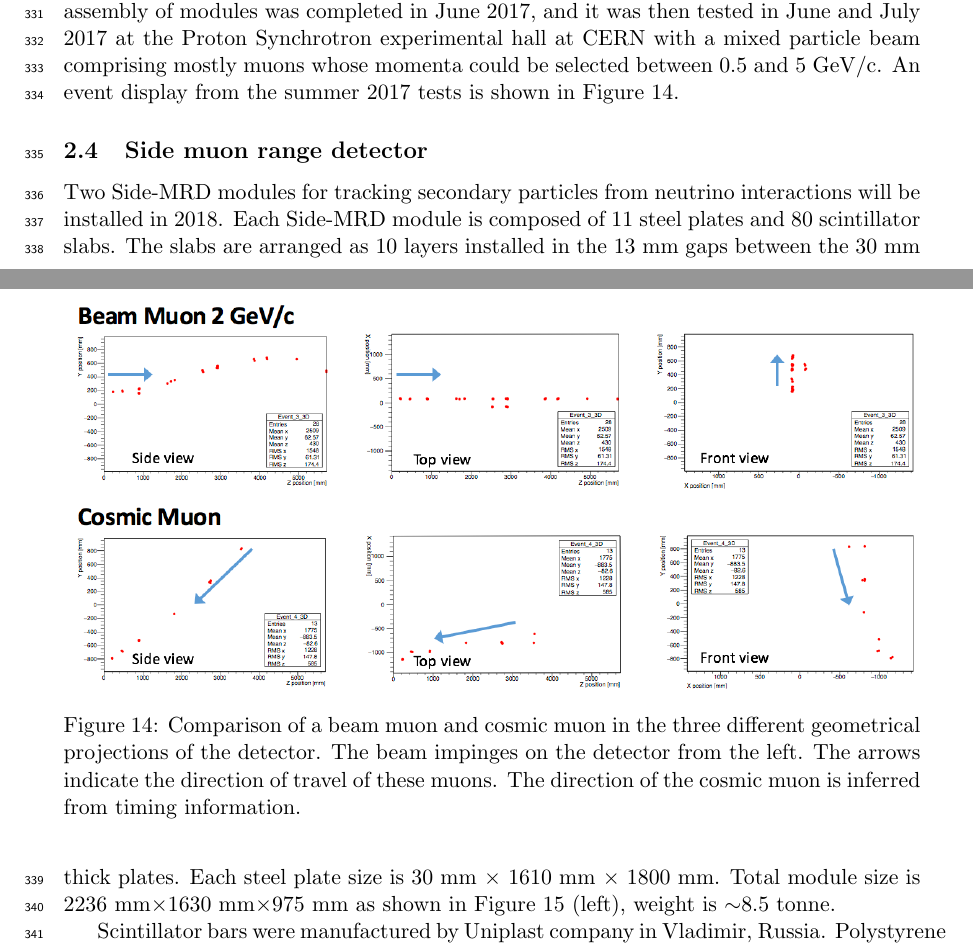
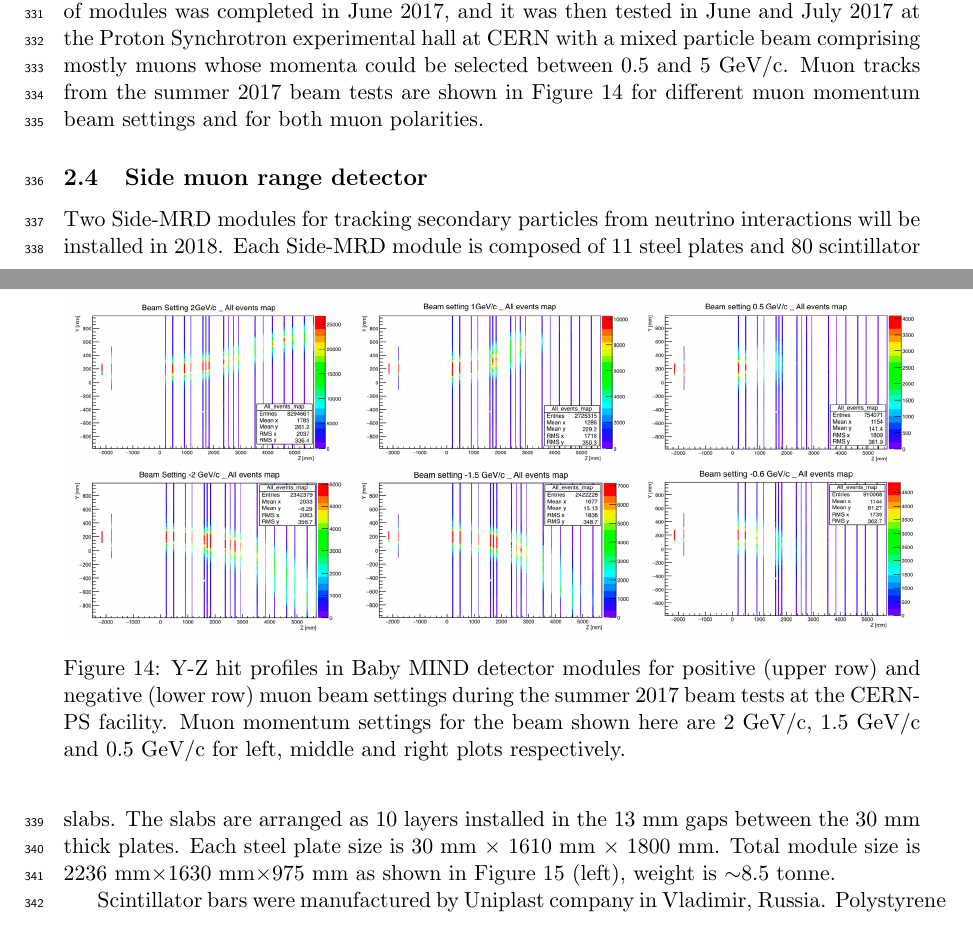
Before and after one commit to wagascibabymindteam/WAGASCI_PAC_Dec2017, a LaTeX paper (wagasci_pac_dec2017.tex, which reads setup_babymind.tex): two parts of pages 16 and 17 of 36, joined at a grey line, cut so that both start at the same text. Compiled offline with pdfLaTeX.

Commit message:
update babymind event display

```diff
--- a/setup_babymind.tex
+++ b/setup_babymind.tex
@@ -59,6 +59,9 @@ All counters were measured at INR Moscow with a cosmic ray setup using the same
 The average light yield (sum from both ends) was measured to be 37.5 photo-electrons (p.e.) per minimum ionizing particle (MIP) and 65 p.e./MIP for vertical and horizontal counters, respectively.
 After shipment to CERN, all counters were individually re-tested with an LED \cite{led_test_system}.
 0.1\% of counters failed the LED tests and were therefore not used during the assembly of modules.
-The assembly of modules was completed in June 2017, and it was then tested in June and July 2017 at the Proton Synchrotron experimental hall at CERN with a mixed particle beam comprising mostly muons whose momenta could be selected between 0.5 and 5 GeV/c. An event display from the summer 2017 tests is shown in Figure~\ref{beam_vs_cosmic}.
+The assembly of modules was completed in June 2017, and it was then tested in June and July 2017 at the Proton Synchrotron experimental hall at CERN with a mixed particle beam comprising mostly muons whose momenta could be selected between 0.5 and 5 GeV/c.
+Muon tracks from the summer 2017 beam tests are shown in Figure~\ref{baby_mind_muon_track} for different muon momentum beam settings and for both muon polarities.
+% An event display from the summer 2017 tests is shown in Figure~\ref{beam_vs_cosmic}.
 %\inserttwographs{0.45}{baby_mind_wagasci_rough_cad.pdf}{0.50}{baby_mind_layout.pdf}{Left) WAGASCI modules: flanked by 2 side muon range detectors (sMRD) and one downstream muon detector (Baby MIND). Right) side view layout of the Baby MIND during beam tests at CERN.}{wagasci-layout}
-\insertgraph{1.0}{comparing_beam_cosmics.pdf}{Comparison of a beam muon and cosmic muon in the three different geometrical projections of the detector. The beam impinges on the detector from the left. The arrows indicate the direction of travel of these muons. The direction of the cosmic muon is inferred from timing information.}{beam_vs_cosmic}
+%\insertgraph{1.0}{comparing_beam_cosmics.pdf}{Comparison of a beam muon and cosmic muon in the three different geometrical projections of the detector. The beam impinges on the detector from the left. The arrows indicate the direction of travel of these muons. The direction of the cosmic muon is inferred from timing information.}{beam_vs_cosmic}
+\insertgraph{1.0}{baby_mind_muon_tracks.pdf}{Y-Z hit profiles in Baby MIND detector modules for positive (upper row) and negative (lower row) muon beam settings during the summer 2017 beam tests at the CERN-PS facility. Muon momentum settings for the beam shown here are 2 GeV/c, 1.5 GeV/c and 0.5 GeV/c for left, middle and right plots respectively.}{baby_mind_muon_track}
```
Also changed, not shown: abstract.tex (+1 -1 lines), fig/baby_mind_muon_tracks.pdf (added), fig/baby_mind_muon_tracks.png (added), setup_babymind.tex (2 more changed lines).
